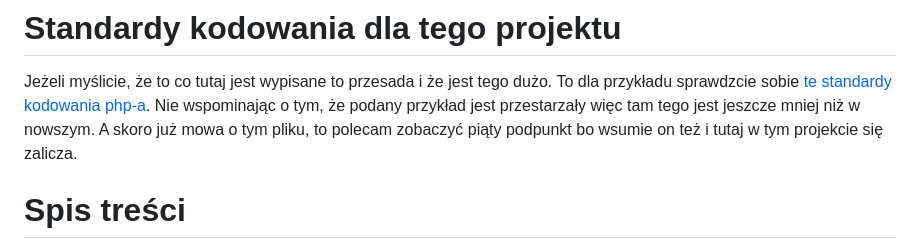
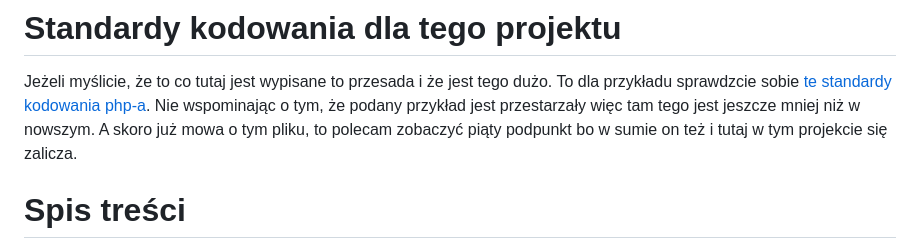
Before and after one commit to AdamrePL/Project, a Markdown page: Coding-Rules.pl.md, the part around the change. GitHub-like rendering.

Commit message:
typo fix

```diff
--- a/Coding-Rules.pl.md
+++ b/Coding-Rules.pl.md
@@ -3,7 +3,7 @@
 # **Standardy kodowania dla tego projektu**
 Jeżeli myślicie, że to co tutaj jest wypisane to przesada i że jest tego dużo. To dla przykładu sprawdzcie sobie [te standardy kodowania php-a](https://www.php-fig.org/psr/psr-2/ "Link do standardu kodowania PHP").
 Nie wspominając o tym, że podany przykład jest przestarzały więc tam tego jest jeszcze mniej niż w nowszym.
-A skoro już mowa o tym pliku, to polecam zobaczyć piąty podpunkt bo wsumie on też i tutaj w tym projekcie się zalicza.
+A skoro już mowa o tym pliku, to polecam zobaczyć piąty podpunkt bo w sumie on też i tutaj w tym projekcie się zalicza.
 
 # Spis treści
 1. [Język](#język-ogólny)
```
